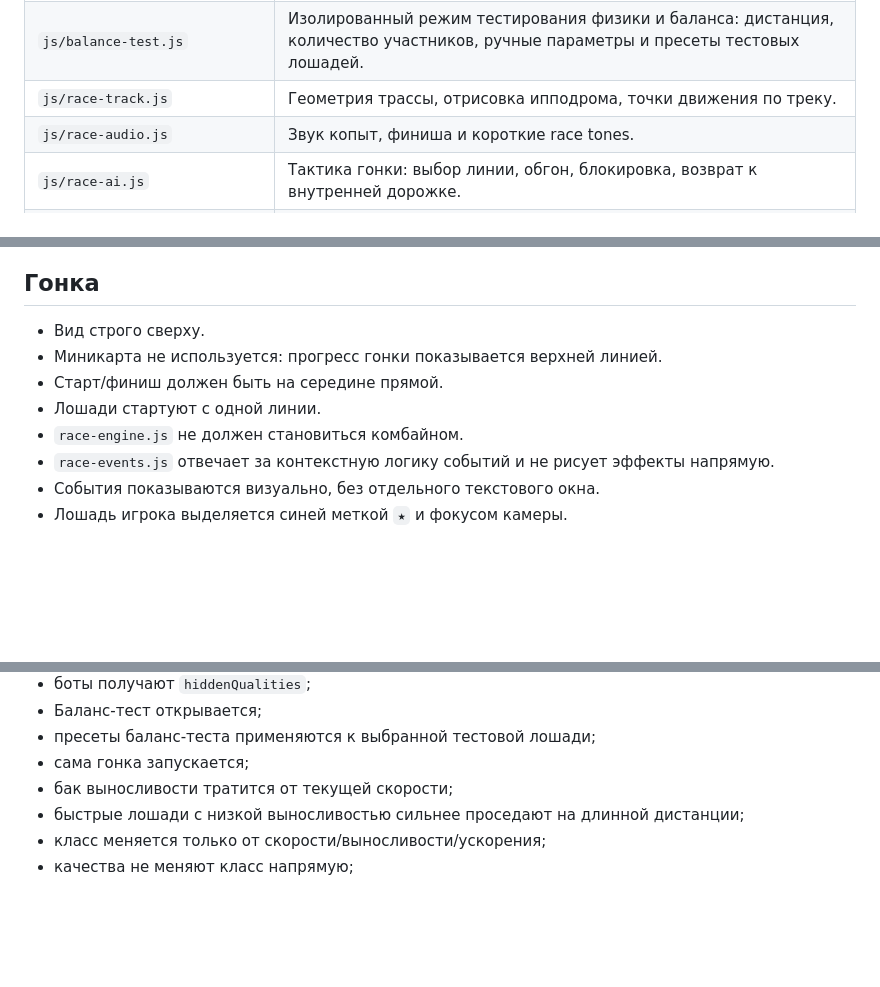
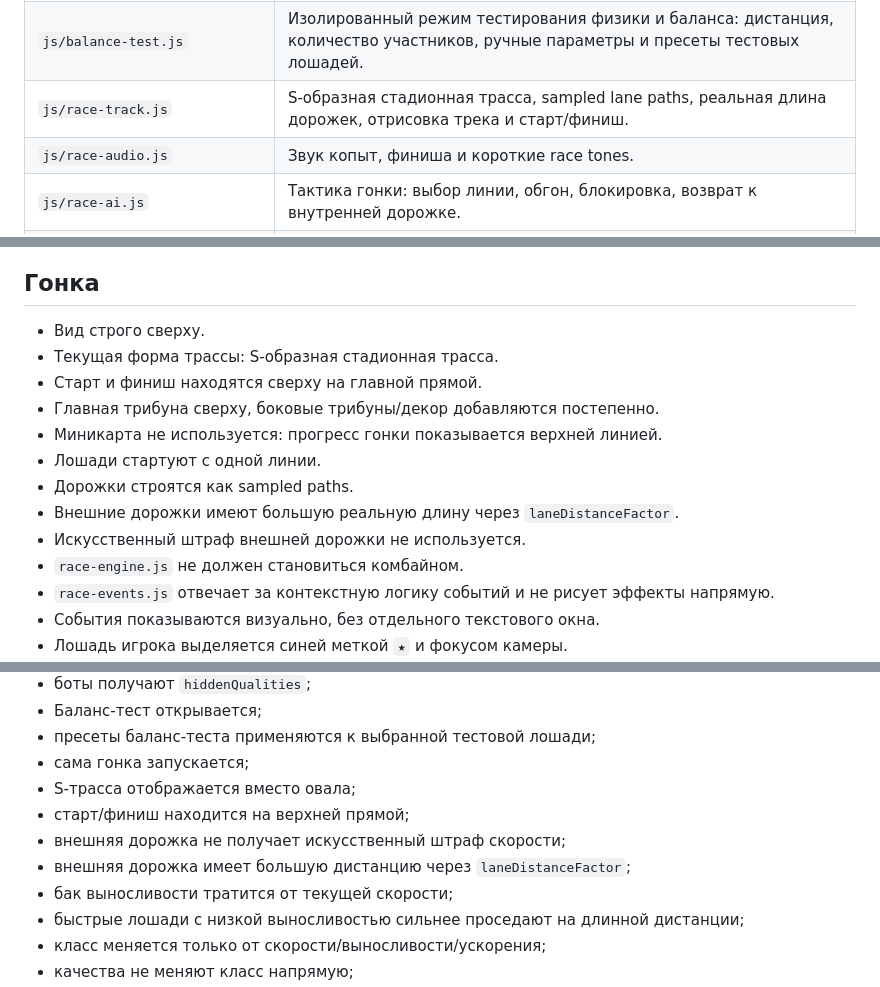
Before and after one commit to Eskoff93/Skachki, a Markdown page: ARCHITECTURE.md, 3 parts joined by grey strips. Rendered like a GitHub page; blank space fills up the shorter version.

Commit message:
Document S-shaped stadium race track

```diff
--- a/ARCHITECTURE.md
+++ b/ARCHITECTURE.md
@@ -106,7 +106,7 @@ ARCHITECTURE.md
 | `js/foal-result-render.js` | Экран рождения жеребёнка. |
 | `js/race-menu.js` | Выбор заезда и лошади, создание ботов по фиксированным диапазонам заезда. |
 | `js/balance-test.js` | Изолированный режим тестирования физики и баланса: дистанция, количество участников, ручные параметры и пресеты тестовых лошадей. |
-| `js/race-track.js` | Геометрия трассы, отрисовка ипподрома, точки движения по треку. |
+| `js/race-track.js` | S-образная стадионная трасса, sampled lane paths, реальная длина дорожек, отрисовка трека и старт/финиш. |
 | `js/race-audio.js` | Звук копыт, финиша и короткие race tones. |
 | `js/race-ai.js` | Тактика гонки: выбор линии, обгон, блокировка, возврат к внутренней дорожке. |
 | `js/race-events.js` | Контекстные события гонки: рывок, сбой, усталость, сильный финиш. |
@@ -231,9 +231,14 @@ ARCHITECTURE.md
 ## Гонка
 
 - Вид строго сверху.
+- Текущая форма трассы: S-образная стадионная трасса.
+- Старт и финиш находятся сверху на главной прямой.
+- Главная трибуна сверху, боковые трибуны/декор добавляются постепенно.
 - Миникарта не используется: прогресс гонки показывается верхней линией.
-- Старт/финиш должен быть на середине прямой.
 - Лошади стартуют с одной линии.
+- Дорожки строятся как sampled paths.
+- Внешние дорожки имеют большую реальную длину через `laneDistanceFactor`.
+- Искусственный штраф внешней дорожки не используется.
 - `race-engine.js` не должен становиться комбайном.
 - `race-events.js` отвечает за контекстную логику событий и не рисует эффекты напрямую.
 - События показываются визуально, без отдельного текстового окна.
@@ -295,6 +300,10 @@ ARCHITECTURE.md
 - Баланс-тест открывается;
 - пресеты баланс-теста применяются к выбранной тестовой лошади;
 - сама гонка запускается;
+- S-трасса отображается вместо овала;
+- старт/финиш находится на верхней прямой;
+- внешняя дорожка не получает искусственный штраф скорости;
+- внешняя дорожка имеет большую дистанцию через `laneDistanceFactor`;
 - бак выносливости тратится от текущей скорости;
 - быстрые лошади с низкой выносливостью сильнее проседают на длинной дистанции;
 - класс меняется только от скорости/выносливости/ускорения;
```
Also changed, not shown: other parts of ARCHITECTURE.md (+1 -1 lines).
